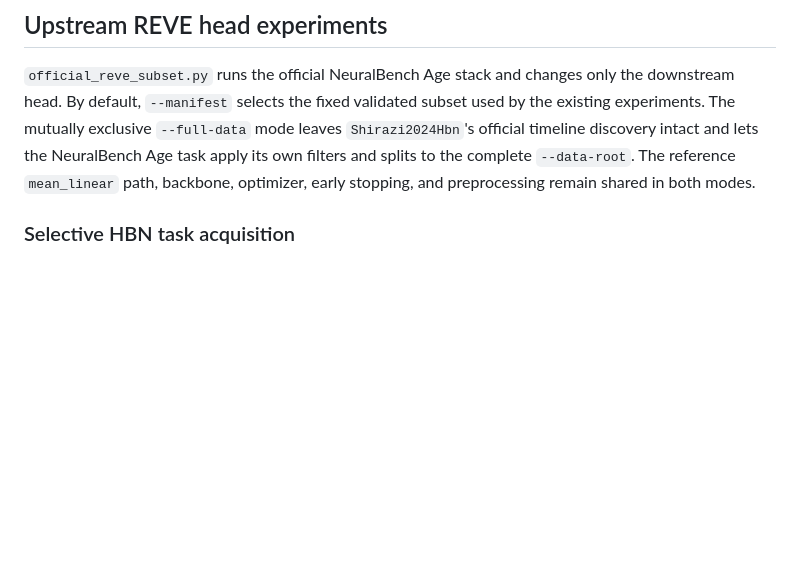
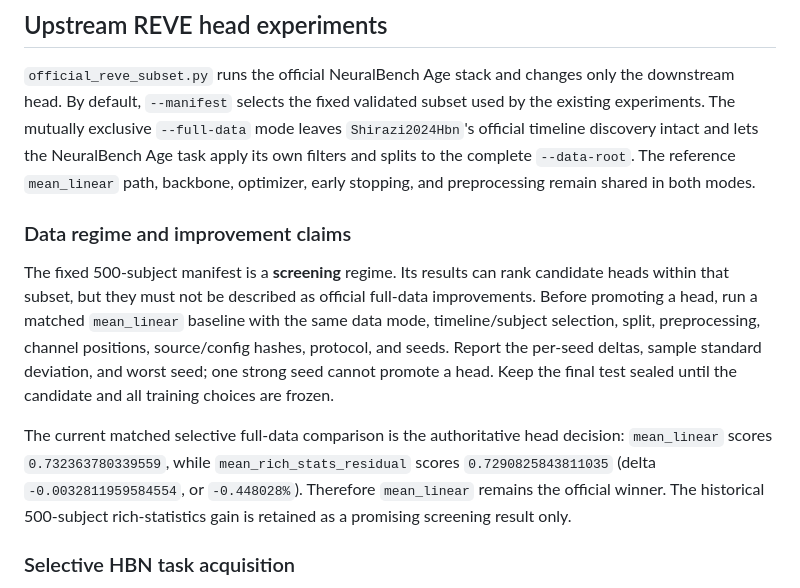
Before and after one commit to dkozynko/neurobench_age, a Markdown page: README.md, the part around the change. Rendered like a GitHub page; blank space fills up the shorter version.

Commit message:
Update documentation and metadata to clarify head comparison results, improvement claims, and selective full-data evaluation protocol outcomes.

```diff
--- a/README.md
+++ b/README.md
@@ -127,6 +127,24 @@ mode leaves `Shirazi2024Hbn`'s official timeline discovery intact and lets the
 NeuralBench Age task apply its own filters and splits to the complete
 `--data-root`. The reference `mean_linear` path, backbone, optimizer, early
 stopping, and preprocessing remain shared in both modes.
+
+### Data regime and improvement claims
+
+The fixed 500-subject manifest is a **screening** regime. Its results can rank
+candidate heads within that subset, but they must not be described as official
+full-data improvements. Before promoting a head, run a matched `mean_linear`
+baseline with the same data mode, timeline/subject selection, split,
+preprocessing, channel positions, source/config hashes, protocol, and seeds.
+Report the per-seed deltas, sample standard deviation, and worst seed; one
+strong seed cannot promote a head. Keep the final test sealed until the
+candidate and all training choices are frozen.
+
+The current matched selective full-data comparison is the authoritative head
+decision: `mean_linear` scores `0.732363780339559`, while
+`mean_rich_stats_residual` scores `0.7290825843811035` (delta
+`-0.0032811959584554`, or `-0.448028%`). Therefore `mean_linear` remains the
+official winner. The historical 500-subject rich-statistics gain is retained
+as a promising screening result only.
 
 ### Selective HBN task acquisition
 
```
